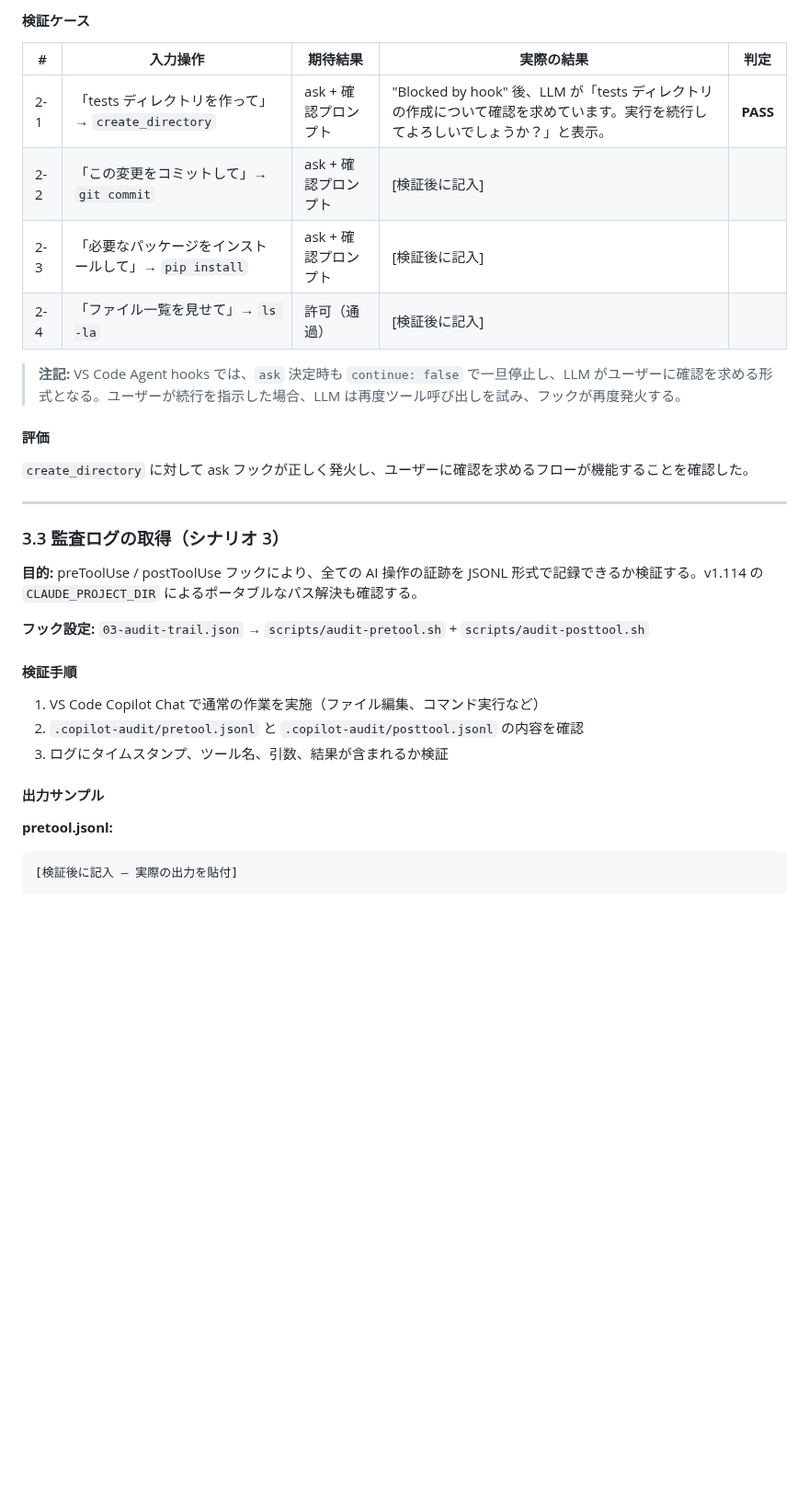
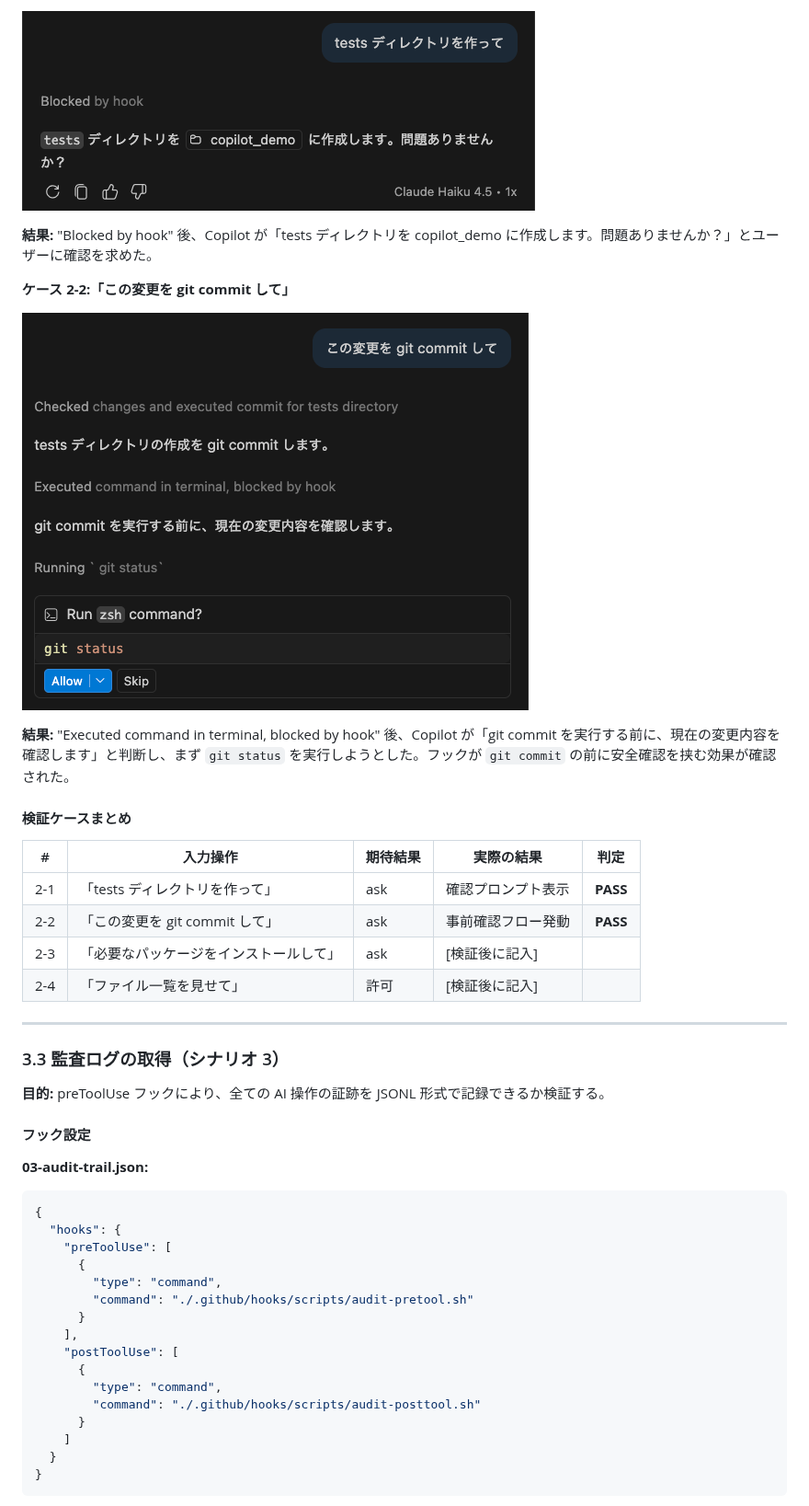
Before and after one commit to tkhjp/github-copilot-exercise, a Markdown page: docs/report/hooks-verification-report.md, the part around one of its changes. Shown at 92% size. Drawn GitHub-style; pictures changed too: docs/report/images/03-ask-mkdir.png (added), docs/report/images/04-ask-commit.png (added); blank space fills up the shorter version.

````diff
--- a/docs/report/hooks-verification-report.md
+++ b/docs/report/hooks-verification-report.md
@@ -117,37 +191,48 @@ v1.114（2026-04-01 リリース）で以下の重要な変更が導入された
 
-#### 検証ケース
+![mkdir 確認プロンプト](images/03-ask-mkdir.png)
+
+**結果:** "Blocked by hook" 後、Copilot が「tests ディレクトリを copilot_demo に作成します。問題ありませんか？」とユーザーに確認を求めた。
+
+**ケース 2-2:「この変更を git commit して」**
+
+![git commit 確認](images/04-ask-commit.png)
+
+**結果:** "Executed command in terminal, blocked by hook" 後、Copilot が「git commit を実行する前に、現在の変更内容を確認します」と判断し、まず `git status` を実行しようとした。フックが `git commit` の前に安全確認を挟む効果が確認された。
+
+#### 検証ケースまとめ
 
 | # | 入力操作 | 期待結果 | 実際の結果 | 判定 |
 |---|---------|---------|-----------|------|
-| 2-1 | 「tests ディレクトリを作って」→ `create_directory` | ask + 確認プロンプト | "Blocked by hook" 後、LLM が「tests ディレクトリの作成について確認を求めています。実行を続行してよろしいでしょうか？」と表示。 | **PASS** |
-| 2-2 | 「この変更をコミットして」→ `git commit` | ask + 確認プロンプト | [検証後に記入] | |
-| 2-3 | 「必要なパッケージをインストールして」→ `pip install` | ask + 確認プロンプト | [検証後に記入] | |
-| 2-4 | 「ファイル一覧を見せて」→ `ls -la` | 許可（通過） | [検証後に記入] | |
-
-> **注記:** VS Code Agent hooks では、`ask` 決定時も `continue: false` で一旦停止し、LLM がユーザーに確認を求める形式となる。ユーザーが続行を指示した場合、LLM は再度ツール呼び出しを試み、フックが再度発火する。
-
-#### 評価
-
-`create_directory` に対して ask フックが正しく発火し、ユーザーに確認を求めるフローが機能することを確認した。
+| 2-1 | 「tests ディレクトリを作って」 | ask | 確認プロンプト表示 | **PASS** |
+| 2-2 | 「この変更を git commit して」 | ask | 事前確認フロー発動 | **PASS** |
+| 2-3 | 「必要なパッケージをインストールして」 | ask | [検証後に記入] | |
+| 2-4 | 「ファイル一覧を見せて」 | 許可 | [検証後に記入] | |
 
 ---
 
 ### 3.3 監査ログの取得（シナリオ 3）
 
-**目的:** preToolUse / postToolUse フックにより、全ての AI 操作の証跡を JSONL 形式で記録できるか検証する。v1.114 の `CLAUDE_PROJECT_DIR` によるポータブルなパス解決も確認する。
+**目的:** preToolUse フックにより、全ての AI 操作の証跡を JSONL 形式で記録できるか検証する。
 
-**フック設定:** `03-audit-trail.json` → `scripts/audit-pretool.sh` + `scripts/audit-posttool.sh`
+#### フック設定
 
-#### 検証手順
-
-1. VS Code Copilot Chat で通常の作業を実施（ファイル編集、コマンド実行など）
-2. `.copilot-audit/pretool.jsonl` と `.copilot-audit/posttool.jsonl` の内容を確認
-3. ログにタイムスタンプ、ツール名、引数、結果が含まれるか検証
-
-#### 出力サンプル
-
-**pretool.jsonl:**
+**03-audit-trail.json:**
 ```json
-[検証後に記入 — 実際の出力を貼付]
+{
+  "hooks": {
+    "preToolUse": [
+      {
+        "type": "command",
+        "command": "./.github/hooks/scripts/audit-pretool.sh"
+      }
+    ],
+    "postToolUse": [
+      {
+        "type": "command",
+        "command": "./.github/hooks/scripts/audit-posttool.sh"
+      }
+    ]
+  }
+}
 ```
 
````
Also changed, not shown: other parts of docs/report/hooks-verification-report.md (+250 -133 lines), docs/report/images/01-deny-env.png (added), docs/report/images/02-deny-deploy.png (added), docs/report/images/05-audit-pretool.png (added), docs/report/images/07-hooks-loaded.png (added).
